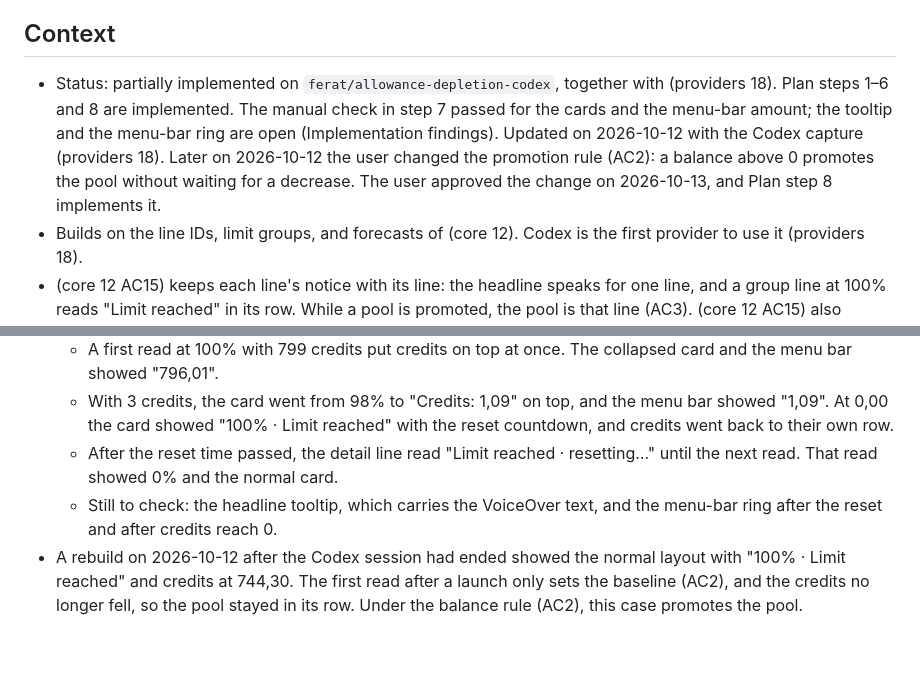
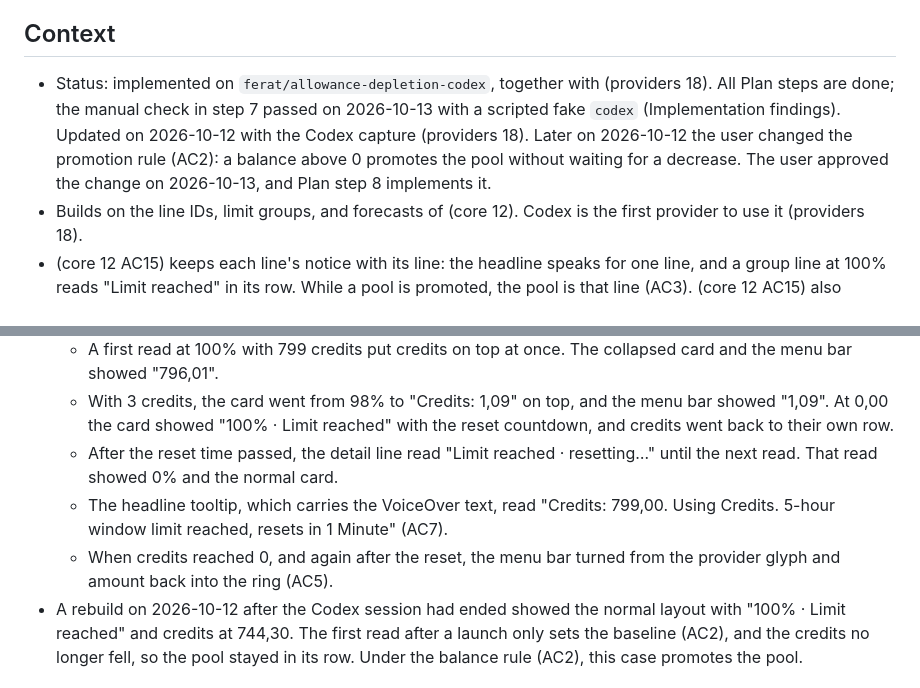
Before and after one commit to victorhqc/filbert, a Markdown page: specs/ui/28-fallback-pool-promotion.md, 2 parts joined by grey strips. Rendered like a GitHub page; blank space fills up the shorter version.

```diff
--- a/specs/ui/28-fallback-pool-promotion.md
+++ b/specs/ui/28-fallback-pool-promotion.md
@@ -4,7 +4,7 @@ When a provider's limit group runs out while its credit or money pool still has
 
 ## Context
 
-- Status: partially implemented on `ferat/allowance-depletion-codex`, together with (providers 18). Plan steps 1–6 and 8 are implemented. The manual check in step 7 passed for the cards and the menu-bar amount; the tooltip and the menu-bar ring are open (Implementation findings). Updated on 2026-10-12 with the Codex capture (providers 18). Later on 2026-10-12 the user changed the promotion rule (AC2): a balance above 0 promotes the pool without waiting for a decrease. The user approved the change on 2026-10-13, and Plan step 8 implements it.
+- Status: implemented on `ferat/allowance-depletion-codex`, together with (providers 18). All Plan steps are done; the manual check in step 7 passed on 2026-10-13 with a scripted fake `codex` (Implementation findings). Updated on 2026-10-12 with the Codex capture (providers 18). Later on 2026-10-12 the user changed the promotion rule (AC2): a balance above 0 promotes the pool without waiting for a decrease. The user approved the change on 2026-10-13, and Plan step 8 implements it.
 - Builds on the line IDs, limit groups, and forecasts of (core 12). Codex is the first provider to use it (providers 18).
 - (core 12 AC15) keeps each line's notice with its line: the headline speaks for one line, and a group line at 100% reads "Limit reached" in its row. While a pool is promoted, the pool is that line (AC3). (core 12 AC15) also removed the headline label, which the promoted headline needs again.
 - Codex shows its credits in their own row after the windows (providers 18 AC4). When the windows reach 100%, the card still leads with "100% · Limit reached" while work continues on credits.
@@ -140,7 +140,8 @@ Credits                   1,159.57
   - A first read at 100% with 799 credits put credits on top at once. The collapsed card and the menu bar showed "796,01".
   - With 3 credits, the card went from 98% to "Credits: 1,09" on top, and the menu bar showed "1,09". At 0,00 the card showed "100% · Limit reached" with the reset countdown, and credits went back to their own row.
   - After the reset time passed, the detail line read "Limit reached · resetting…" until the next read. That read showed 0% and the normal card.
-  - Still to check: the headline tooltip, which carries the VoiceOver text, and the menu-bar ring after the reset and after credits reach 0.
+  - The headline tooltip, which carries the VoiceOver text, read "Credits: 799,00. Using Credits. 5-hour window limit reached, resets in 1 Minute" (AC7).
+  - When credits reached 0, and again after the reset, the menu bar turned from the provider glyph and amount back into the ring (AC5).
 - A rebuild on 2026-10-12 after the Codex session had ended showed the normal layout with "100% · Limit reached" and credits at 744,30. The first read after a launch only sets the baseline (AC2), and the credits no longer fell, so the pool stayed in its row. Under the balance rule (AC2), this case promotes the pool.
 
 ## Risks
```
Also changed, not shown: other parts of specs/ui/28-fallback-pool-promotion.md (+1 -1 lines), specs/providers/18-codex-allowance-forecasting.md (+2 -2 lines).
